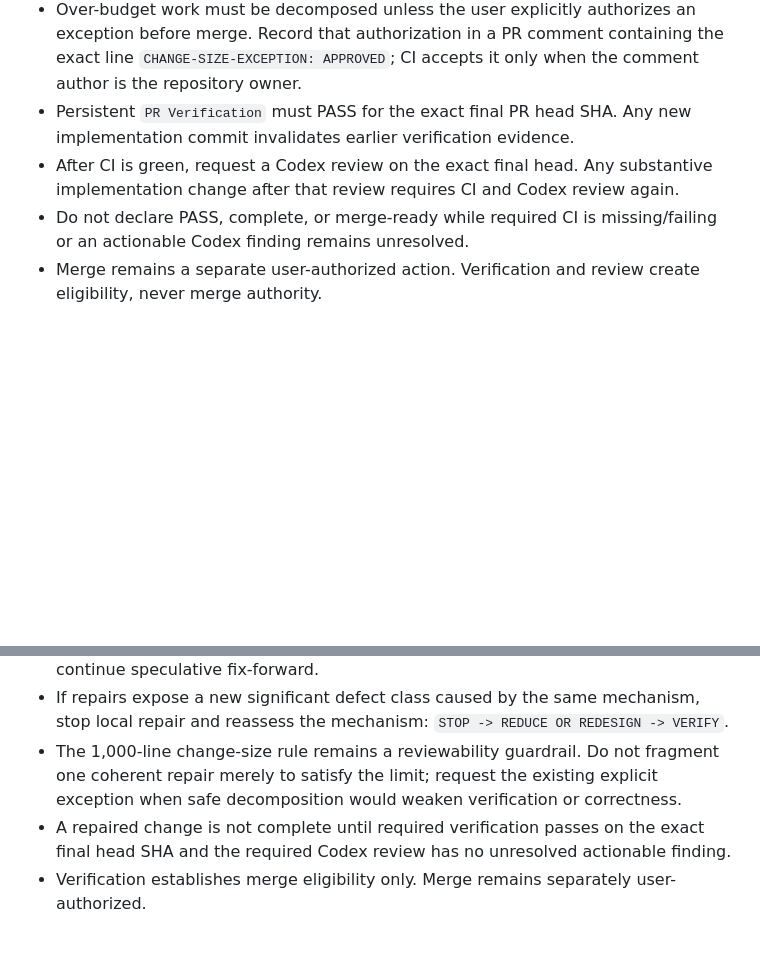
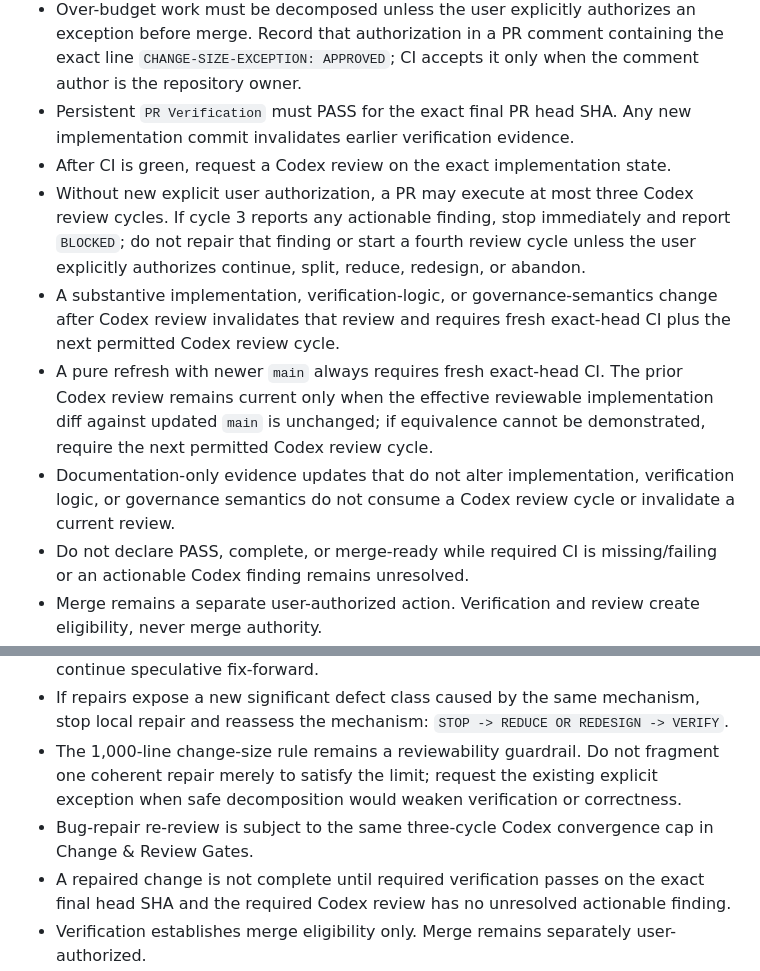
Before and after one commit to Lvvphole/becoming-the-man, a Markdown page: AGENTS.md, 2 parts joined by grey strips. Drawn GitHub-style; blank space fills up the shorter version.

Commit message:
Synchronize bounded review governance

```diff
--- a/AGENTS.md
+++ b/AGENTS.md
@@ -27,7 +27,11 @@ Status: active React SSR repository. Keep this file under 150 lines and synchron
 - Count source, tests, scripts, SQL, configuration, and workflow definitions. Exclude Markdown/docs, dependency lockfiles, and explicitly generated framework/build artifacts.
 - Over-budget work must be decomposed unless the user explicitly authorizes an exception before merge. Record that authorization in a PR comment containing the exact line `CHANGE-SIZE-EXCEPTION: APPROVED`; CI accepts it only when the comment author is the repository owner.
 - Persistent `PR Verification` must PASS for the exact final PR head SHA. Any new implementation commit invalidates earlier verification evidence.
-- After CI is green, request a Codex review on the exact final head. Any substantive implementation change after that review requires CI and Codex review again.
+- After CI is green, request a Codex review on the exact implementation state.
+- Without new explicit user authorization, a PR may execute at most three Codex review cycles. If cycle 3 reports any actionable finding, stop immediately and report `BLOCKED`; do not repair that finding or start a fourth review cycle unless the user explicitly authorizes continue, split, reduce, redesign, or abandon.
+- A substantive implementation, verification-logic, or governance-semantics change after Codex review invalidates that review and requires fresh exact-head CI plus the next permitted Codex review cycle.
+- A pure refresh with newer `main` always requires fresh exact-head CI. The prior Codex review remains current only when the effective reviewable implementation diff against updated `main` is unchanged; if equivalence cannot be demonstrated, require the next permitted Codex review cycle.
+- Documentation-only evidence updates that do not alter implementation, verification logic, or governance semantics do not consume a Codex review cycle or invalidate a current review.
 - Do not declare PASS, complete, or merge-ready while required CI is missing/failing or an actionable Codex finding remains unresolved.
 - Merge remains a separate user-authorized action. Verification and review create eligibility, never merge authority.
 
@@ -41,6 +45,7 @@ Status: active React SSR repository. Keep this file under 150 lines and synchron
 - If no materially new diagnostic evidence remains, stop and report BLOCKED. Do not continue speculative fix-forward.
 - If repairs expose a new significant defect class caused by the same mechanism, stop local repair and reassess the mechanism: `STOP -> REDUCE OR REDESIGN -> VERIFY`.
 - The 1,000-line change-size rule remains a reviewability guardrail. Do not fragment one coherent repair merely to satisfy the limit; request the existing explicit exception when safe decomposition would weaken verification or correctness.
+- Bug-repair re-review is subject to the same three-cycle Codex convergence cap in Change & Review Gates.
 - A repaired change is not complete until required verification passes on the exact final head SHA and the required Codex review has no unresolved actionable finding.
 - Verification establishes merge eligibility only. Merge remains separately user-authorized.
 
```
